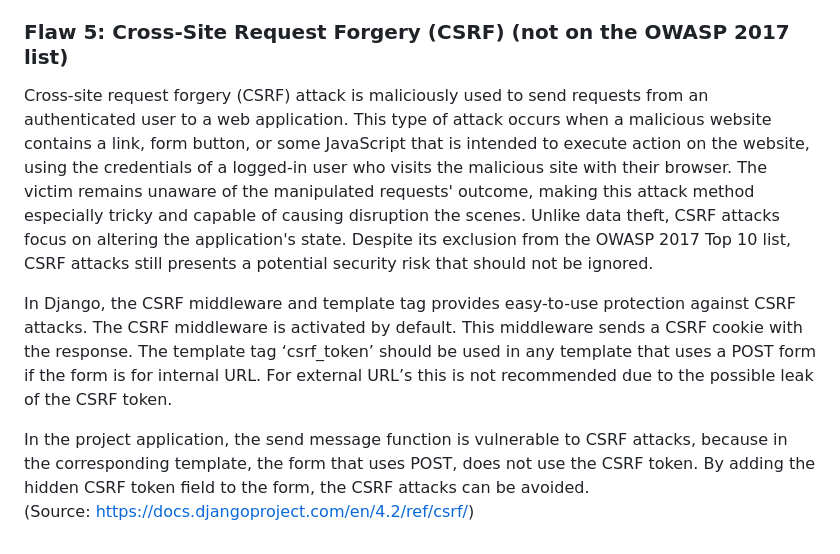
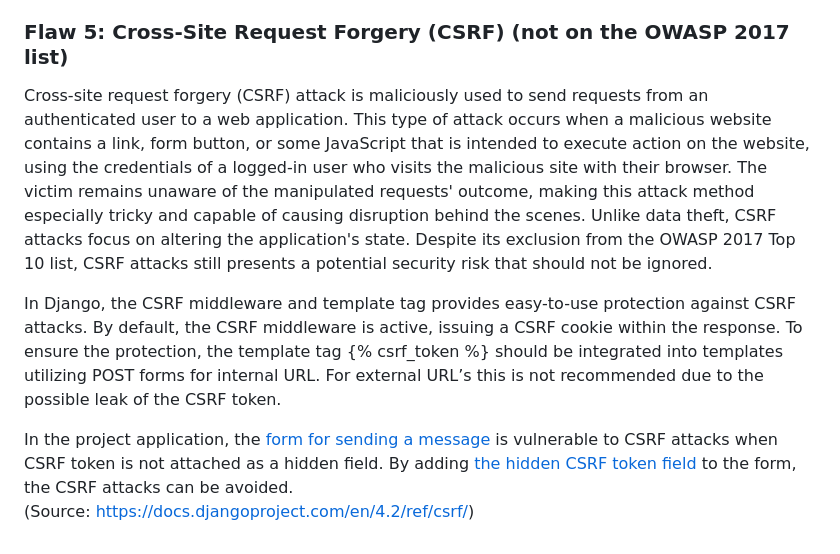
Before and after one commit to Na-na13/cyber-security-project-i, a Markdown page: document/security-flaws.md, the part around the change. GitHub-like rendering.

```diff
--- a/document/security-flaws.md
+++ b/document/security-flaws.md
@@ -50,9 +50,9 @@ Escaping HTML characters is a default setting in Django. However, if this safegu
 (Source: https://docs.python.org/3/library/html.html)
 
 ### Flaw 5: Cross-Site Request Forgery (CSRF) (not on the OWASP 2017 list)
-Cross-site request forgery (CSRF) attack is maliciously used to send requests from an authenticated user to a web application. This type of attack occurs when a malicious website contains a link, form button, or some JavaScript that is intended to execute action on the website, using the credentials of a logged-in user who visits the malicious site with their browser. The victim remains unaware of the manipulated requests' outcome, making this attack method especially tricky and capable of causing disruption the scenes. Unlike data theft, CSRF attacks focus on altering the application's state. Despite its exclusion from the OWASP 2017 Top 10 list, CSRF attacks still presents a potential security risk that should not be ignored.
+Cross-site request forgery (CSRF) attack is maliciously used to send requests from an authenticated user to a web application. This type of attack occurs when a malicious website contains a link, form button, or some JavaScript that is intended to execute action on the website, using the credentials of a logged-in user who visits the malicious site with their browser. The victim remains unaware of the manipulated requests' outcome, making this attack method especially tricky and capable of causing disruption behind the scenes. Unlike data theft, CSRF attacks focus on altering the application's state. Despite its exclusion from the OWASP 2017 Top 10 list, CSRF attacks still presents a potential security risk that should not be ignored.
 
-In Django, the CSRF middleware and template tag provides easy-to-use protection against CSRF attacks. The CSRF middleware is activated by default. This middleware sends a CSRF cookie with the response. The template tag ‘csrf_token’ should be used in any template that uses a POST form if the form is for internal URL. For external URL’s this is not recommended due to the possible leak of the CSRF token.
+In Django, the CSRF middleware and template tag provides easy-to-use protection against CSRF attacks. By default, the CSRF middleware is active, issuing a CSRF cookie within the response. To ensure the protection, the template tag {% csrf_token %} should be integrated into templates utilizing POST forms for internal URL. For external URL’s this is not recommended due to the possible leak of the CSRF token.
 
-In the project application, the send message function is vulnerable to CSRF attacks, because in the corresponding template, the form that uses POST, does not use the CSRF token. By adding the hidden CSRF token field to the form, the CSRF attacks can be avoided.
+In the project application, the [form for sending a message]() is vulnerable to CSRF attacks when CSRF token is not attached as a hidden field. By adding [the hidden CSRF token field]() to the form, the CSRF attacks can be avoided.
 (Source: https://docs.djangoproject.com/en/4.2/ref/csrf/)
```
